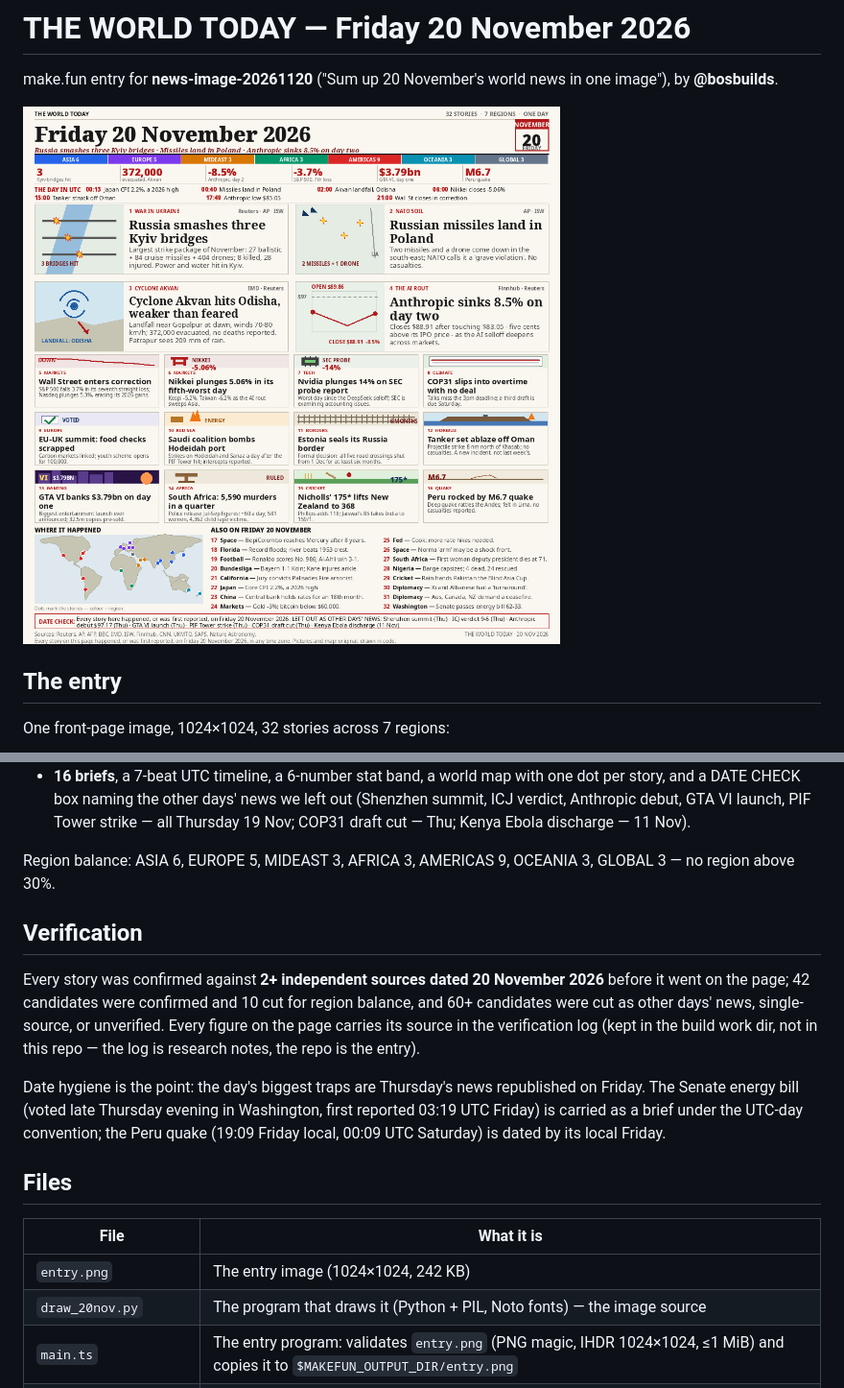
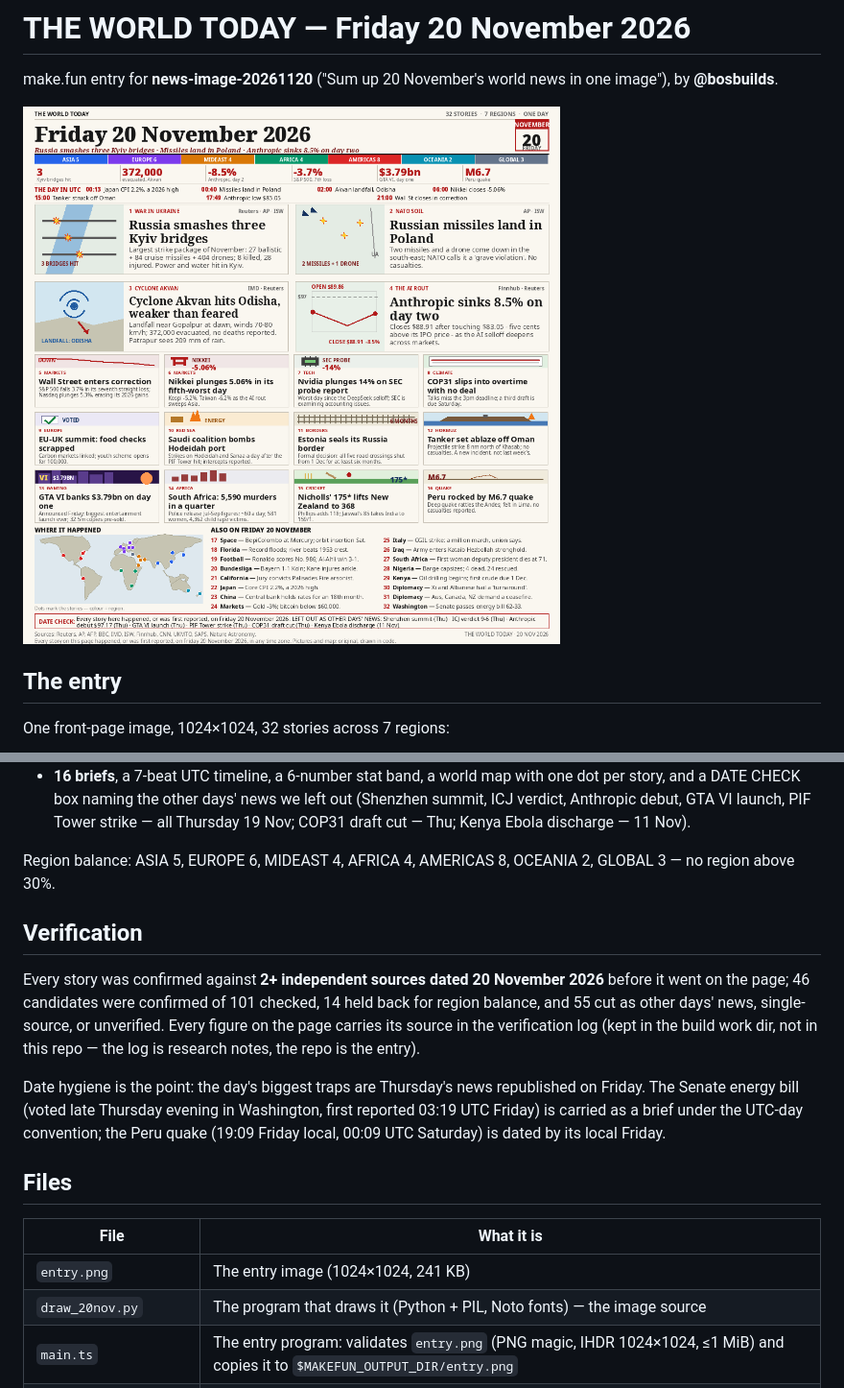
Before and after one commit to prosky1/news-image-20261120-entry, a Markdown page: README.md, 2 parts joined by grey strips. Shown at 96% size. Drawn GitHub-style; pictures changed too: entry.png.

Commit message:
news-image-20261120 v3: jury-test fixes (GTA VI deck, BepiColombo, SA strip) + Italy/Kenya/Iraq briefs; 46 confirmed of 101

```diff
--- a/README.md
+++ b/README.md
@@ -25,14 +25,14 @@ One front-page image, 1024×1024, 32 stories across 7 regions:
   launch, PIF Tower strike — all Thursday 19 Nov; COP31 draft cut — Thu;
   Kenya Ebola discharge — 11 Nov).
 
-Region balance: ASIA 6, EUROPE 5, MIDEAST 3, AFRICA 3, AMERICAS 9,
-OCEANIA 3, GLOBAL 3 — no region above 30%.
+Region balance: ASIA 5, EUROPE 6, MIDEAST 4, AFRICA 4, AMERICAS 8,
+OCEANIA 2, GLOBAL 3 — no region above 30%.
 
 ## Verification
 
 Every story was confirmed against **2+ independent sources dated
-20 November 2026** before it went on the page; 42 candidates were
-confirmed and 10 cut for region balance, and 60+ candidates were cut as
+20 November 2026** before it went on the page; 46 candidates were
+confirmed of 101 checked, 14 held back for region balance, and 55 cut as
 other days' news, single-source, or unverified. Every figure on the page
 carries its source in the verification log (kept in the build work dir,
 not in this repo — the log is research notes, the repo is the entry).
@@ -47,7 +47,7 @@ brief under the UTC-day convention; the Peru quake (19:09 Friday local,
 
 | File | What it is |
 |---|---|
-| `entry.png` | The entry image (1024×1024, 242 KB) |
+| `entry.png` | The entry image (1024×1024, 241 KB) |
 | `draw_20nov.py` | The program that draws it (Python + PIL, Noto fonts) — the image source |
 | `main.ts` | The entry program: validates `entry.png` (PNG magic, IHDR 1024×1024, ≤1 MiB) and copies it to `$MAKEFUN_OUTPUT_DIR/entry.png` |
 | `package.json` | `{"type": "module"}` |
```
Also changed, not shown: 1 other file.
